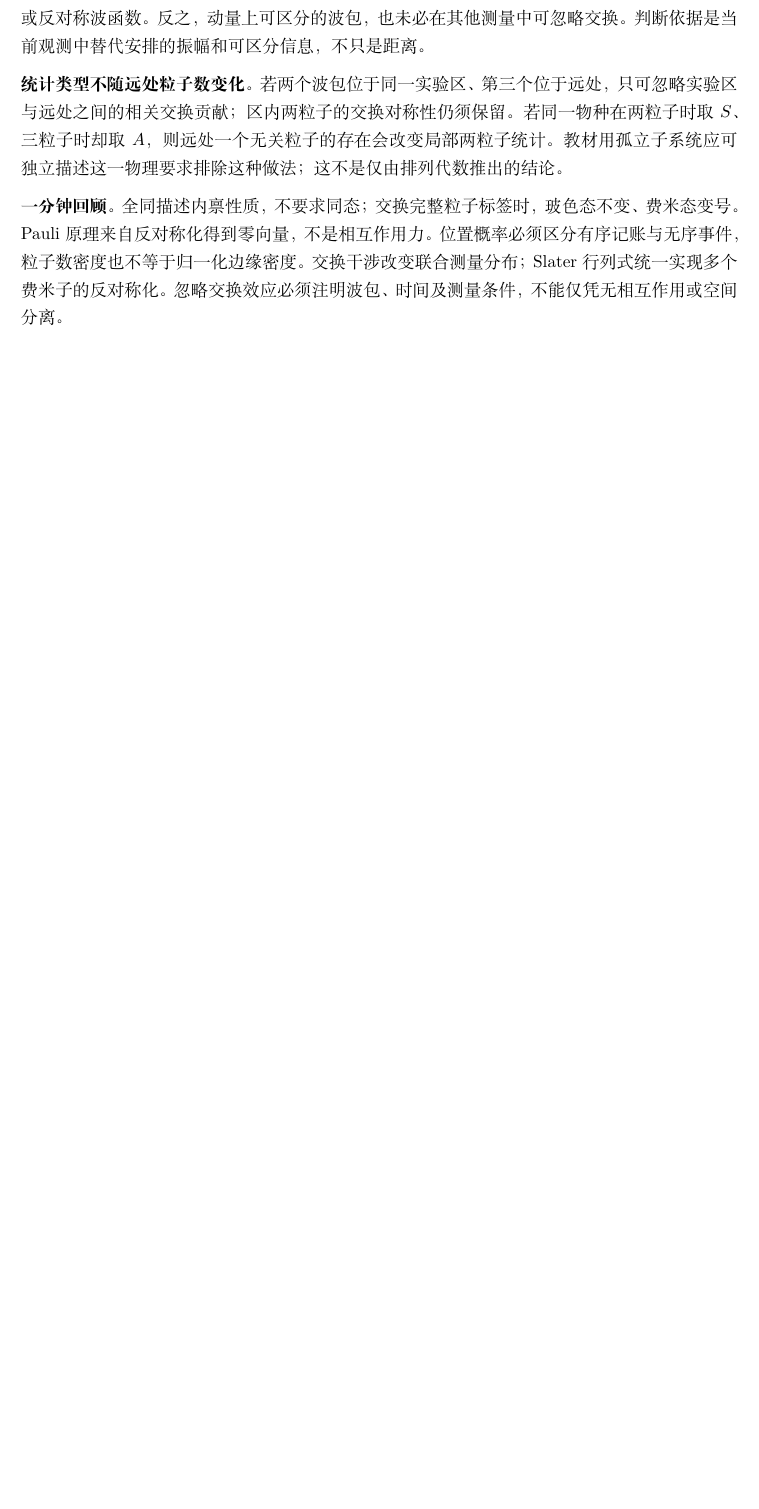
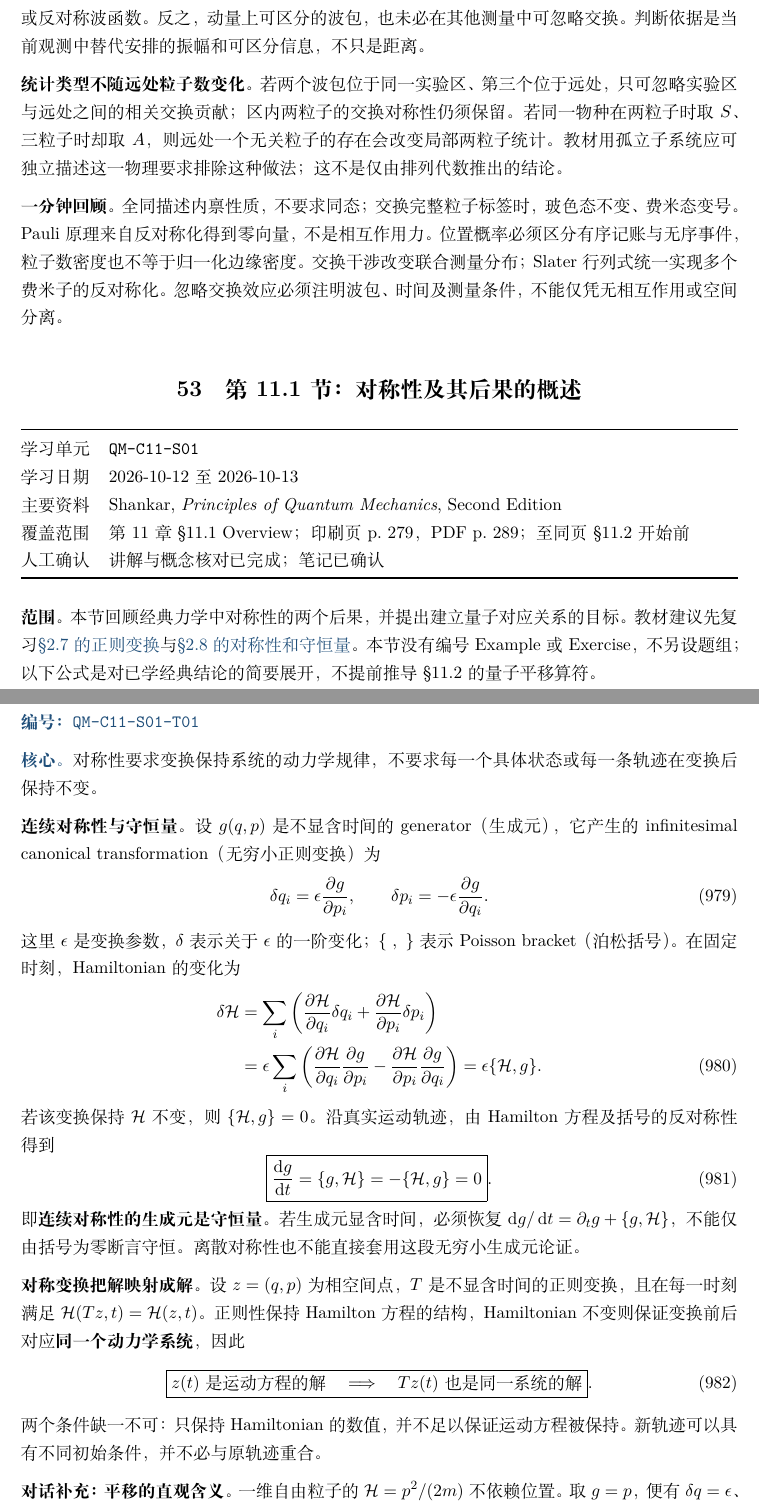
Before and after one commit to tigerdyger/QM-QC-Study-Notes, a LaTeX document (main.tex, which reads chapters/11-notes.tex, study-map.tex): part of page 208 of 314 before the commit and two parts of pages 208 and 209 of 315 after it, the two joined at a grey line, cut so that both start at the same text, the shorter picture padded with empty space. Compiled offline with XeLaTeX.

Commit message:
docs: add confirmed Shankar section 11.1 notes

```diff
--- /dev/null
+++ b/chapters/11-notes.tex
@@ -0,0 +1,50 @@
+\section{第 11.1 节：对称性及其后果的概述}
+\label{section:QM-C11-S01}
+\studymeta
+  {QM-C11-S01}
+  {2026-10-12 至 2026-10-13}
+  {Shankar, \textit{Principles of Quantum Mechanics}, Second Edition}
+  {第 11 章 \S 11.1 Overview；印刷页 p.~279，PDF p.~289；至同页 \S 11.2 开始前}
+  {讲解与概念核对已完成；笔记已确认}
+
+\textbf{范围。}本节回顾经典力学中对称性的两个后果，并提出建立量子对应关系的目标。教材建议先复习\hyperref[section:QM-C02-S07]{\S 2.7 的正则变换}与\hyperref[section:QM-C02-S08]{\S 2.8 的对称性和守恒量}。本节没有编号 Example 或 Exercise，不另设题组；以下公式是对已学经典结论的简要展开，不提前推导 \S 11.2 的量子平移算符。
+
+\notetopic{QM-C11-S01-T01}{同一动力学规律下的守恒量与运动解}
+\keyidea{对称性要求变换保持系统的动力学规律，不要求每一个具体状态或每一条轨迹在变换后保持不变。}
+
+\textbf{连续对称性与守恒量。}设 $g(q,p)$ 是不显含时间的 generator（生成元），它产生的 infinitesimal canonical transformation（无穷小正则变换）为
+\begin{equation}
+  \delta q_i=\epsilon\frac{\partial g}{\partial p_i},\qquad
+  \delta p_i=-\epsilon\frac{\partial g}{\partial q_i}.
+\end{equation}
+这里 $\epsilon$ 是变换参数，$\delta$ 表示关于 $\epsilon$ 的一阶变化；$\{\ ,\ \}$ 表示 Poisson bracket（泊松括号）。在固定时刻，Hamiltonian 的变化为
+\begin{align}
+  \delta\mathcal H
+  &=\sum_i\left(
+      \frac{\partial\mathcal H}{\partial q_i}\delta q_i
+     +\frac{\partial\mathcal H}{\partial p_i}\delta p_i\right)\notag\\
+  &=\epsilon\sum_i\left(
+      \frac{\partial\mathcal H}{\partial q_i}\frac{\partial g}{\partial p_i}
+     -\frac{\partial\mathcal H}{\partial p_i}\frac{\partial g}{\partial q_i}\right)
+   =\epsilon\{\mathcal H,g\}.
+\end{align}
+若该变换保持 $\mathcal H$ 不变，则 $\{\mathcal H,g\}=0$。沿真实运动轨迹，由 Hamilton 方程及括号的反对称性得到
+\begin{equation}
+  \boxed{\frac{\dd g}{\dd t}=\{g,\mathcal H\}
+    =-\{\mathcal H,g\}=0}.
+  \label{eq:QM-C11-S01-conserved-generator}
+\end{equation}
+即\textbf{连续对称性的生成元是守恒量}。若生成元显含时间，必须恢复 $\dd g/\dd t=\partial_tg+\{g,\mathcal H\}$，不能仅由括号为零断言守恒。离散对称性也不能直接套用这段无穷小生成元论证。
+
+\textbf{对称变换把解映射成解。}设 $z=(q,p)$ 为相空间点，$T$ 是不显含时间的正则变换，且在每一时刻满足 $\mathcal H(Tz,t)=\mathcal H(z,t)$。正则性保持 Hamilton 方程的结构，Hamiltonian 不变则保证变换前后对应\textbf{同一个动力学系统}，因此
+\begin{equation}
+  \boxed{z(t)\text{ 是运动方程的解}
+    \quad\Longrightarrow\quad Tz(t)\text{ 也是同一系统的解}}.
+\end{equation}
+两个条件缺一不可：只保持 Hamiltonian 的数值，并不足以保证运动方程被保持。新轨迹可以具有不同初始条件，并不必与原轨迹重合。
+
+\textbf{对话补充：平移的直观含义。}一维自由粒子的 $\mathcal H=p^2/(2m)$ 不依赖位置。取 $g=p$，便有 $\delta q=\epsilon$、$\delta p=0$，所以平移不改变 Hamiltonian，动量守恒。原轨迹 $q(t)=q_0+p_0t/m$ 平移后成为 $q(t)+a$，仍满足同样的自由运动方程，但位置不同。在量子语言中，局域波包的整体平移同样可以改变物理状态；系统的平移对称性不等于波包必须平移不变。
+
+\textbf{量子问题的入口。}本章随后要说明量子态的变换如何实现、如何判断 Hamiltonian 的对称性，以及它如何产生守恒量并将 Schr\"odinger 方程的解映射成另一解。\S 11.1 只提出这一目标，尚未建立具体的量子变换公式。
+
+\textbf{一分钟回顾。}本节的两个经典结论是：不显含时间的连续对称性生成元守恒；保持 Hamiltonian 的不含时正则变换把运动解映射成同一系统的另一解。对称性描述规律不变，不要求状态不变；第 11 章将建立它们的量子对应关系。
--- a/study-map.tex
+++ b/study-map.tex
@@ -108,6 +108,7 @@
   \hyperref[section:QM-C10-S01]{QM-C10-S01} & 第 10 章 \S 10.1；印刷页 pp.~247--259 开头；PDF pp.~257--269 开头 & 2026-10-09 至 2026-10-10 & 四块讲解与两道选定习题已核对；笔记已确认 \\
   \hyperref[section:QM-C10-S02]{QM-C10-S02} & 第 10 章 \S 10.2；印刷页 pp.~259--260；PDF pp.~269--270 & 2026-10-10 至 2026-10-11 & 一块理论与两道选定习题已核对；笔记已确认 \\
   \hyperref[section:QM-C10-S03]{QM-C10-S03} & 第 10 章 \S 10.3；正文印刷页 pp.~260--277；PDF pp.~270--287 & 2026-10-11 至 2026-10-12 & 六块讲解与三道选定习题已核对；笔记已确认 \\
+  \hyperref[section:QM-C11-S01]{QM-C11-S01} & 第 11 章 \S 11.1；印刷页 p.~279；PDF p.~289 & 2026-10-12 至 2026-10-13 & 讲解与概念核对已完成；笔记已确认 \\
   \bottomrule
 \end{tabularx}
 \end{center}
```
Also changed, not shown: learning-log.md (+1 -0 lines), main.tex (+1 -0 lines), study-map.tex (2 more changed lines).
